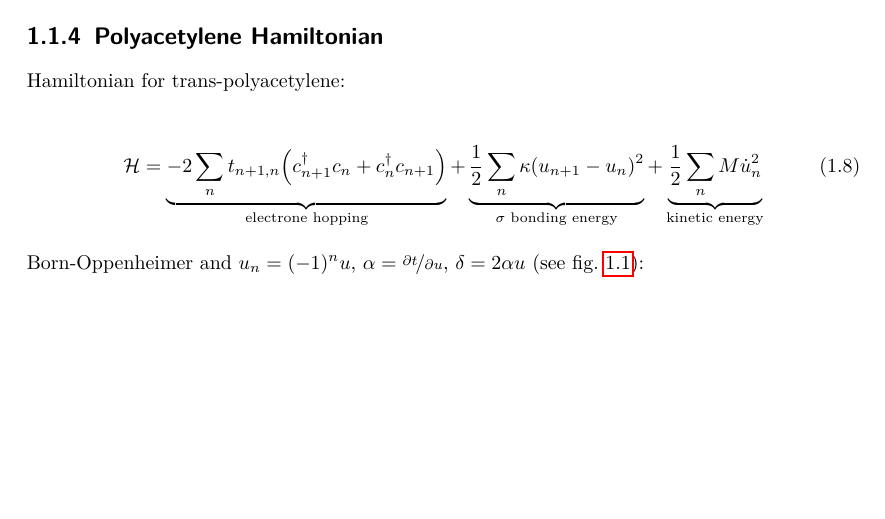
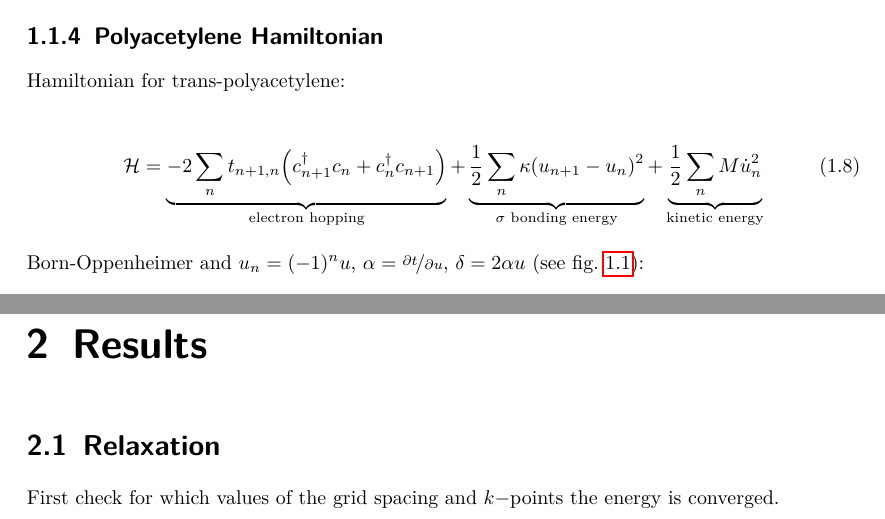
Before and after one commit to lambdahalbe/BachelorThesis, a LaTeX thesis (Titelseite.tex, which reads Chapters/Introduction.tex, Chapters/Results.tex): part of page 7 of 19 before the commit and two parts of pages 7 and 15 of 21 after it, the two joined at a grey line, cut so that both start at the same text, the shorter picture padded with empty space. Compiled offline with pdfLaTeX.

Commit message:
New Section

```diff
--- a/Chapters/Introduction.tex
+++ b/Chapters/Introduction.tex
@@ -79,7 +79,7 @@ Hamiltonian for trans-polyacetylene:
 	\label{image_schema_dimer}
 \end{figure}
 \begin{align}
-	\mathcal{H} &= \underbrace{-2\sum_{n} t_{n+1,n}\left(c_{n+1}^\dagger c_n + c_n^\dagger c_{n+1}\right)}_{\text{electrone hopping}} +
+	\mathcal{H} &= \underbrace{-2\sum_{n} t_{n+1,n}\left(c_{n+1}^\dagger c_n + c_n^\dagger c_{n+1}\right)}_{\text{electron hopping}} +
 	\underbrace{\frac{1}{2}\sum_n \kappa (u_{n+1} - u_n)^2}_{\sigma \text{ bonding energy}} +
 	\underbrace{\frac{1}{2} \sum_n M \dot{u}^2_n}_{\text{kinetic energy}}
 \end{align}
--- /dev/null
+++ b/Chapters/Results.tex
@@ -0,0 +1,3 @@
+\chapter{Results}
+\section{Relaxation}
+First check for which values of the grid spacing and $k-$points the energy is converged.
```
Also changed, not shown: Titelseite.tex (+1 -0 lines), Titelseite.pdf.
